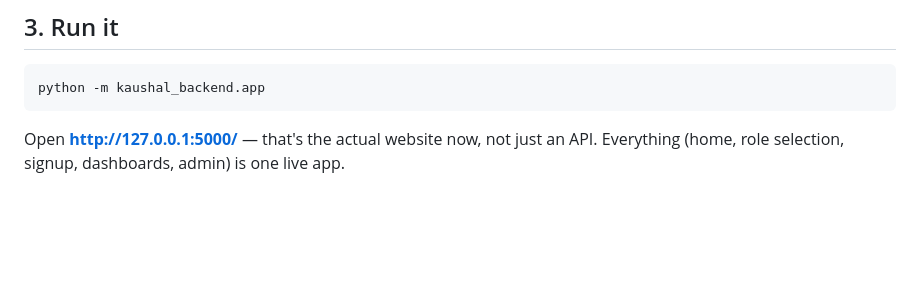
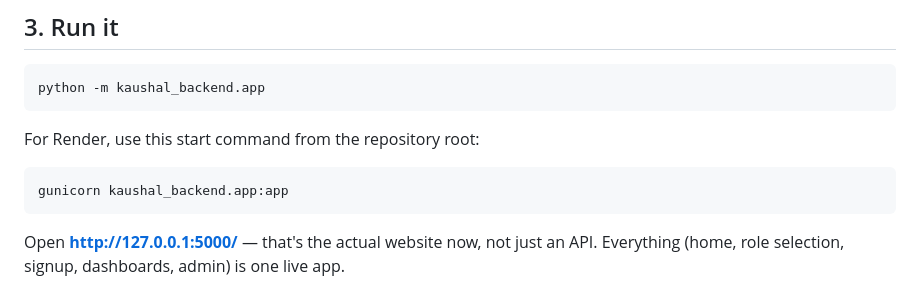
Before and after one commit to VamsiKamaL07/kaushal-backend, a Markdown page: kaushal_backend/README.md, the part around the change. GitHub-like rendering; blank space fills up the shorter version.

````diff
--- a/kaushal_backend/README.md
+++ b/kaushal_backend/README.md
@@ -44,6 +44,12 @@ completely separate from student/alumni accounts.
 
 ```bash
 python -m kaushal_backend.app
+```
+
+For Render, use this start command from the repository root:
+
+```bash
+gunicorn kaushal_backend.app:app
 ```
 
 Open **http://127.0.0.1:5000/** — that's the actual website now, not just
````
